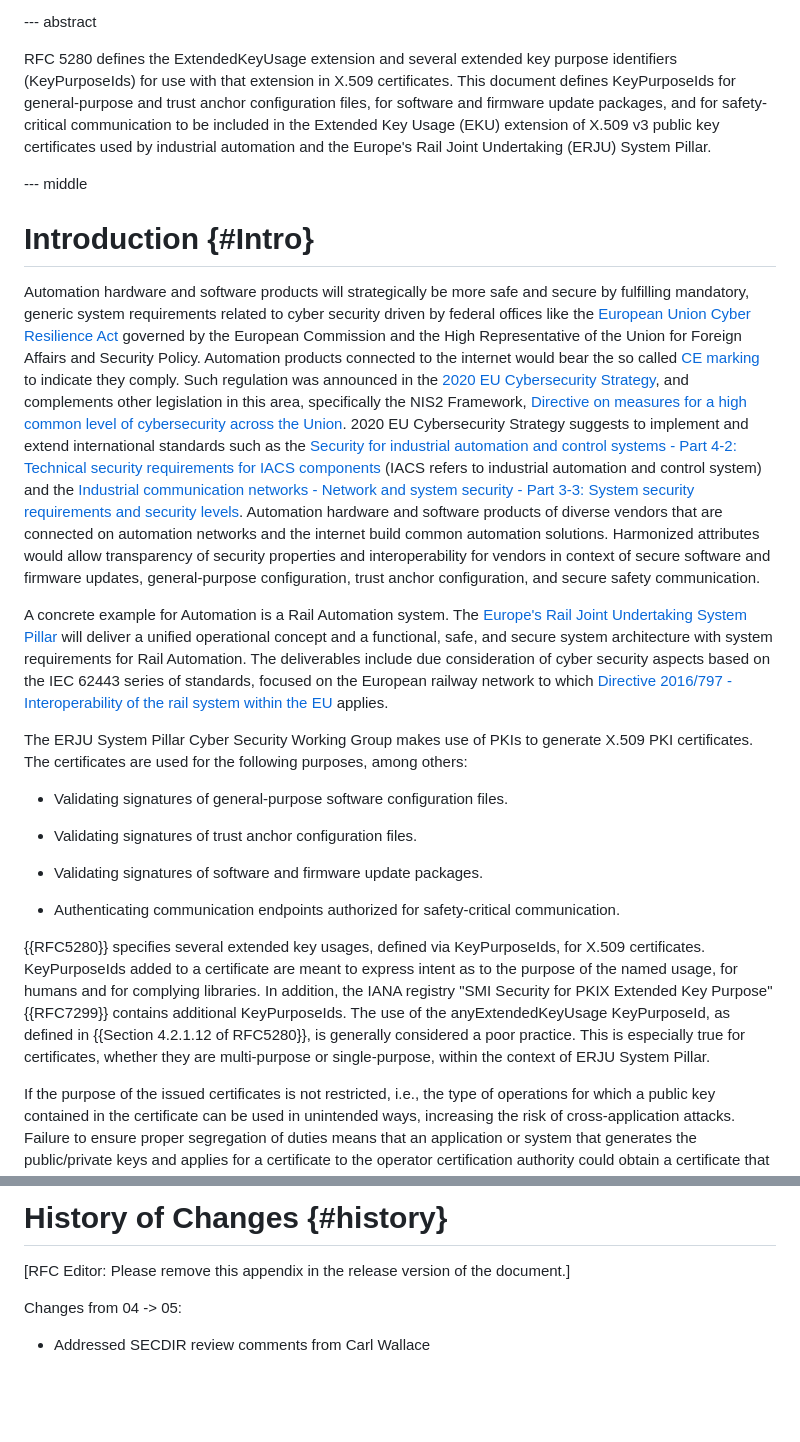
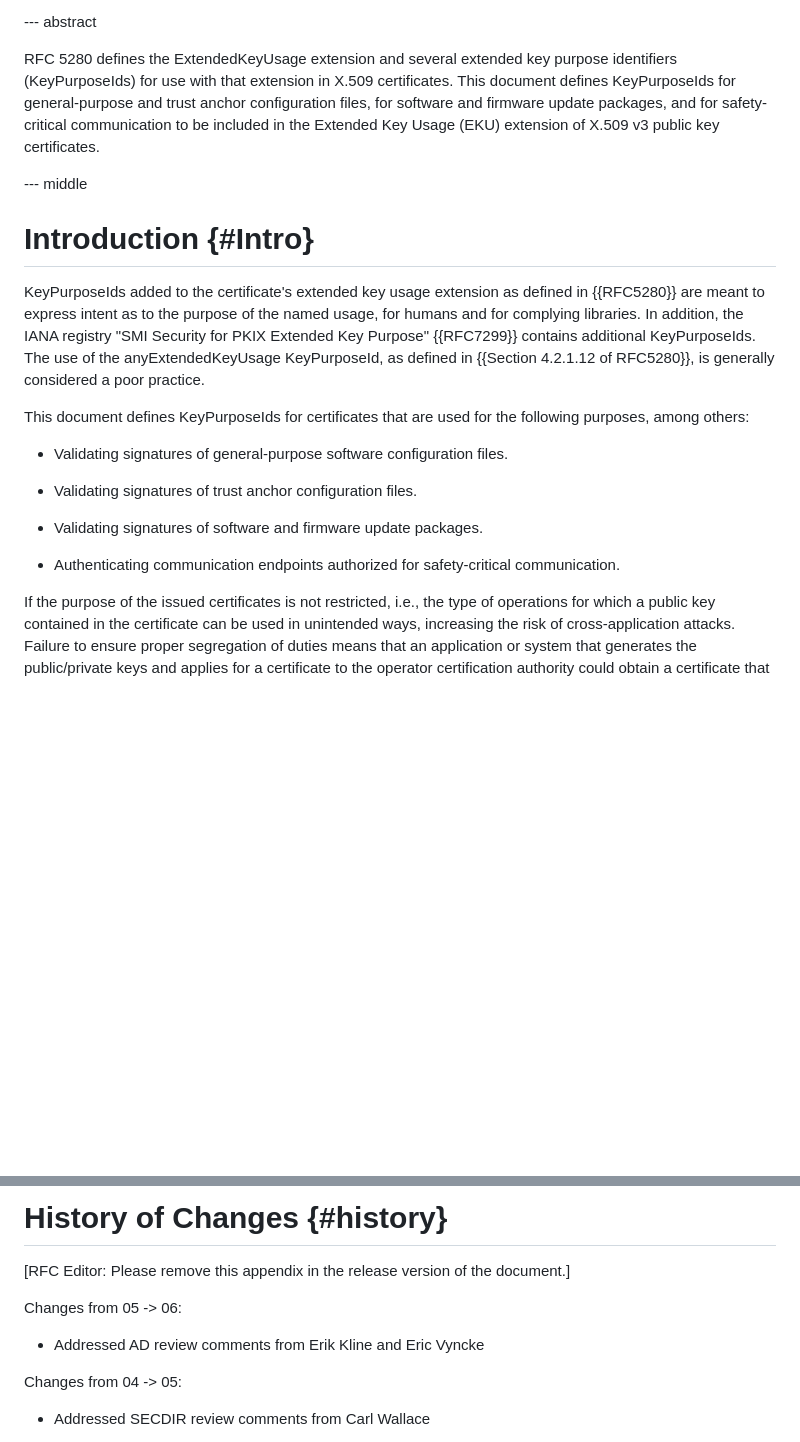
Before and after one commit to lamps-wg/automation-keyusages, a Markdown page: draft-ietf-lamps-automation-keyusages.md, 2 parts joined by grey strips. GitHub-like rendering; blank space fills up the shorter version.

Commit message:
Addressed AD review comments from Erik Kline and Eric Vyncke

```diff
--- a/draft-ietf-lamps-automation-keyusages.md
+++ b/draft-ietf-lamps-automation-keyusages.md
@@ -151,20 +151,15 @@ informative:
 --- abstract
 
 
-RFC 5280 defines the ExtendedKeyUsage extension and several extended key purpose identifiers (KeyPurposeIds) for use with that extension in X.509 certificates.  This document defines KeyPurposeIds for general-purpose and trust anchor configuration files, for software and firmware update packages, and for safety-critical communication to be included in the Extended Key Usage (EKU) extension of X.509 v3 public key certificates used by industrial automation and the Europe's Rail Joint Undertaking (ERJU) System Pillar.
+RFC 5280 defines the ExtendedKeyUsage extension and several extended key purpose identifiers (KeyPurposeIds) for use with that extension in X.509 certificates.  This document defines KeyPurposeIds for general-purpose and trust anchor configuration files, for software and firmware update packages, and for safety-critical communication to be included in the Extended Key Usage (EKU) extension of X.509 v3 public key certificates.
 
 --- middle
 
 # Introduction {#Intro}
 
-Automation hardware and software products will strategically be more safe and secure by fulfilling mandatory, generic system requirements related to cyber security driven by federal offices like the [European Union Cyber Resilience Act](#EU-CRA) governed by the European Commission and the High Representative of the Union for Foreign Affairs and Security Policy.
-Automation products connected to the internet would bear the so called [CE marking](#CE-marking) to indicate they comply.
-Such regulation was announced in the [2020 EU Cybersecurity Strategy](#EU-STRATEGY), and complements other legislation in this area, specifically the NIS2 Framework, [Directive on measures for a high common level of cybersecurity across the Union](#NIS2).
-2020 EU Cybersecurity Strategy suggests to implement and extend international standards such as the [Security for industrial automation and control systems - Part 4-2: Technical security requirements for IACS components](#IEC.62443-4-2) (IACS refers to industrial automation and control system) and the [Industrial communication networks - Network and system security - Part 3-3: System security requirements and security levels](#IEC.62443-3-3). Automation hardware and software products of diverse vendors that are connected on automation networks and the internet build common automation solutions. Harmonized attributes would allow transparency of security properties and interoperability for vendors in context of secure software and firmware updates, general-purpose configuration, trust anchor configuration, and secure safety communication.
+KeyPurposeIds added to the certificate's extended key usage extension as defined in {{RFC5280}} are meant to express intent as to the purpose of the named usage, for humans and for complying libraries. In addition, the IANA registry "SMI Security for PKIX Extended Key Purpose" {{RFC7299}} contains additional KeyPurposeIds. The use of the anyExtendedKeyUsage KeyPurposeId, as defined in {{Section 4.2.1.12 of RFC5280}}, is generally considered a poor practice.
 
-A concrete example for Automation is a Rail Automation system. The [Europe's Rail Joint Undertaking System Pillar](#ERJU) will deliver a unified operational concept and a functional, safe, and secure system architecture with system requirements for Rail Automation. The deliverables include due consideration of cyber security aspects based on the IEC 62443 series of standards, focused on the European railway network to which [Directive 2016/797 - Interoperability of the rail system within the EU](#Directive-2016/797) applies.
-
-The ERJU System Pillar Cyber Security Working Group makes use of PKIs to generate X.509 PKI certificates. The certificates are used for the following purposes, among others:
+This document defines KeyPurposeIds for certificates that are used for the following purposes, among others:
 
 * Validating signatures of general-purpose software configuration files.
 
@@ -174,7 +169,6 @@ The ERJU System Pillar Cyber Security Working Group makes use of PKIs to generat
 
 * Authenticating communication endpoints authorized for safety-critical communication.
 
-{{RFC5280}} specifies several extended key usages, defined via KeyPurposeIds, for X.509 certificates. KeyPurposeIds added to a certificate are meant to express intent as to the purpose of the named usage, for humans and for complying libraries. In addition, the IANA registry "SMI Security for PKIX Extended Key Purpose" {{RFC7299}} contains additional KeyPurposeIds. The use of the anyExtendedKeyUsage KeyPurposeId, as defined in {{Section 4.2.1.12 of RFC5280}}, is generally considered a poor practice. This is especially true for certificates, whether they are multi-purpose or single-purpose, within the context of ERJU System Pillar.
 
 If the purpose of the issued certificates is not restricted, i.e., the type of operations for which a public key contained in the certificate can be used in unintended ways, increasing the risk of cross-application attacks. Failure to ensure proper segregation of duties means that an application or system that generates the public/private keys and applies for a certificate to the operator certification authority could obtain a certificate that can be misused for tasks that this application or system is not entitled to perform. For example, management of trust anchors is a particularly critical task. A device could potentially accept a trust anchor configuration file signed by a service that uses a certificate with no EKU or with the KeyPurposeId id-kp-codeSigning ({{Section 4.2.1.12 of RFC5280}}) or id-kp-documentSigning {{RFC9336}}. A device should only accept trust anchor configuration files if the file is verified with a certificate that has been explicitly issued for this purpose.
 
@@ -326,6 +329,10 @@ END
 
 [RFC Editor: Please remove this appendix in the release version of the document.]
 
+Changes from 05 -> 06:
+
+* Addressed AD review comments from Erik Kline and Eric Vyncke
+
 Changes from 04 -> 05:
 
 * Addressed SECDIR review comments from Carl Wallace
```
Also changed, not shown: other parts of draft-ietf-lamps-automation-keyusages.md (+11 -2 lines).
